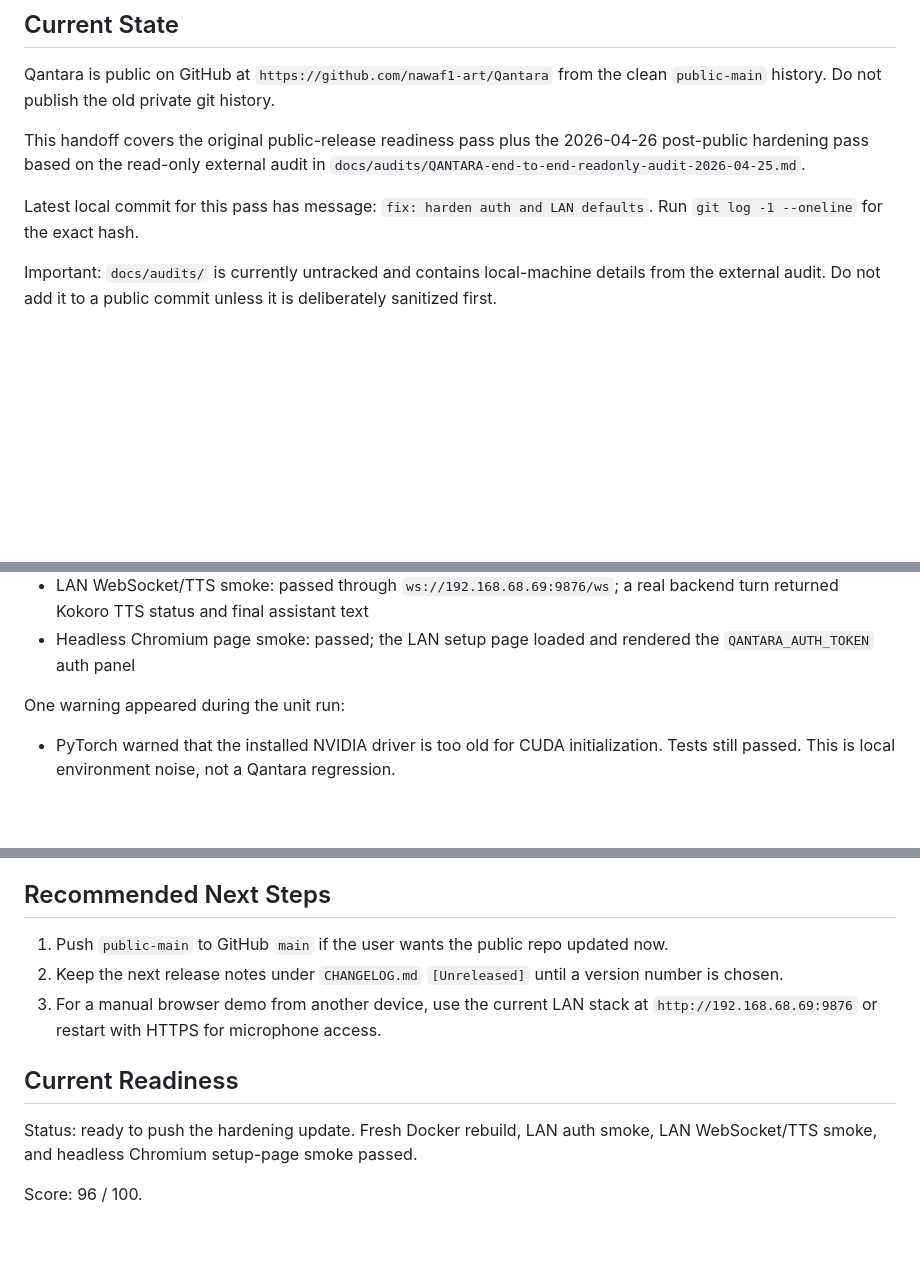
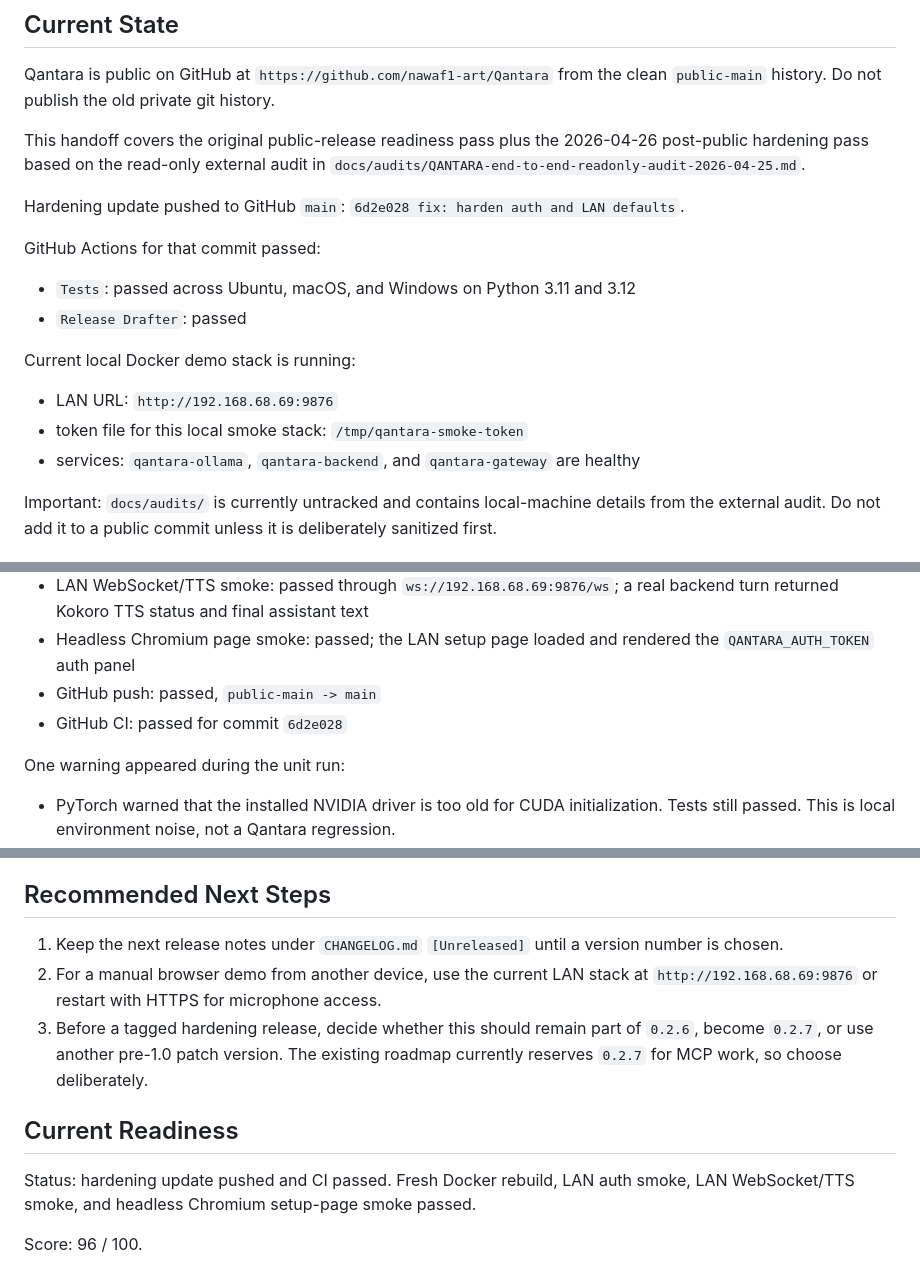
Before and after one commit to nawaf1-art/Qantara, a Markdown page: docs/SESSION_HANDOFF.md, 3 parts joined by grey strips. Rendered like a GitHub page; blank space fills up the shorter version.

Commit message:
docs: update handoff after publish smoke

```diff
--- a/docs/SESSION_HANDOFF.md
+++ b/docs/SESSION_HANDOFF.md
@@ -8,7 +8,18 @@ Qantara is public on GitHub at `https://github.com/nawaf1-art/Qantara` from the
 
 This handoff covers the original public-release readiness pass plus the 2026-04-26 post-public hardening pass based on the read-only external audit in `docs/audits/QANTARA-end-to-end-readonly-audit-2026-04-25.md`.
 
-Latest local commit for this pass has message: `fix: harden auth and LAN defaults`. Run `git log -1 --oneline` for the exact hash.
+Hardening update pushed to GitHub `main`: `6d2e028 fix: harden auth and LAN defaults`.
+
+GitHub Actions for that commit passed:
+
+- `Tests`: passed across Ubuntu, macOS, and Windows on Python 3.11 and 3.12
+- `Release Drafter`: passed
+
+Current local Docker demo stack is running:
+
+- LAN URL: `http://192.168.68.69:9876`
+- token file for this local smoke stack: `/tmp/qantara-smoke-token`
+- services: `qantara-ollama`, `qantara-backend`, and `qantara-gateway` are healthy
 
 Important: `docs/audits/` is currently untracked and contains local-machine details from the external audit. Do not add it to a public commit unless it is deliberately sanitized first.
 
@@ -117,6 +128,8 @@ Results:
 - LAN auth smoke: passed; unauthenticated `/api/backends` returned `401`, `/api/auth/login` set the browser session cookie, and authenticated `/api/backends` returned backend options
 - LAN WebSocket/TTS smoke: passed through `ws://192.168.68.69:9876/ws`; a real backend turn returned Kokoro TTS status and final assistant text
 - Headless Chromium page smoke: passed; the LAN setup page loaded and rendered the `QANTARA_AUTH_TOKEN` auth panel
+- GitHub push: passed, `public-main -> main`
+- GitHub CI: passed for commit `6d2e028`
 
 One warning appeared during the unit run:
 
@@ -139,12 +152,12 @@ Non-blocking but important:
 
 ## Recommended Next Steps
 
-1. Push `public-main` to GitHub `main` if the user wants the public repo updated now.
-2. Keep the next release notes under `CHANGELOG.md` `[Unreleased]` until a version number is chosen.
-3. For a manual browser demo from another device, use the current LAN stack at `http://192.168.68.69:9876` or restart with HTTPS for microphone access.
+1. Keep the next release notes under `CHANGELOG.md` `[Unreleased]` until a version number is chosen.
+2. For a manual browser demo from another device, use the current LAN stack at `http://192.168.68.69:9876` or restart with HTTPS for microphone access.
+3. Before a tagged hardening release, decide whether this should remain part of `0.2.6`, become `0.2.7`, or use another pre-1.0 patch version. The existing roadmap currently reserves `0.2.7` for MCP work, so choose deliberately.
 
 ## Current Readiness
 
-Status: ready to push the hardening update. Fresh Docker rebuild, LAN auth smoke, LAN WebSocket/TTS smoke, and headless Chromium setup-page smoke passed.
+Status: hardening update pushed and CI passed. Fresh Docker rebuild, LAN auth smoke, LAN WebSocket/TTS smoke, and headless Chromium setup-page smoke passed.
 
 Score: 96 / 100.
```
